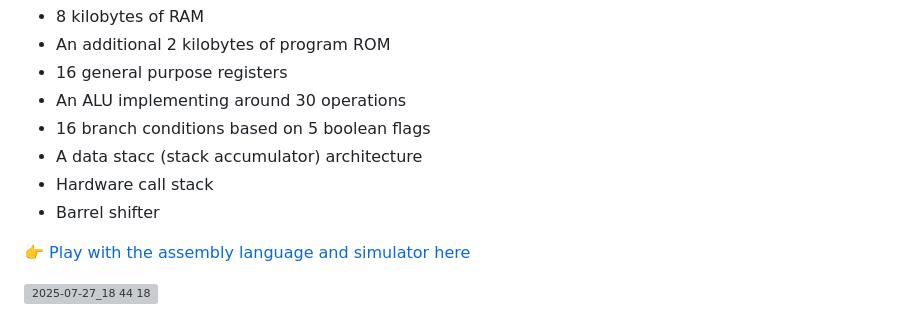
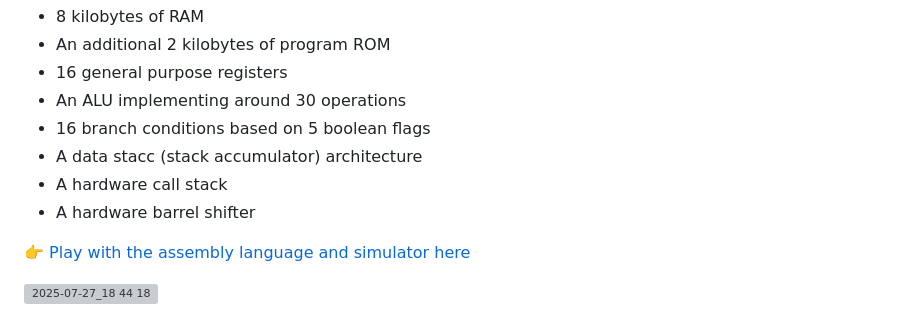
Before and after one commit to pishleback/P16-Tools, a Markdown page: README.md, the part around the change. Rendered like a GitHub page; grey boxes are pictures that could not be loaded.

Commit message:
Fix formatting of hardware features in README

```diff
--- a/README.md
+++ b/README.md
@@ -7,8 +7,8 @@ The P16 is a general purpose 16-bit redstone CPU. It has
  - An ALU implementing around 30 operations
  - 16 branch conditions based on 5 boolean flags
  - A data stacc (stack accumulator) architecture
- - Hardware call stack
- - Barrel shifter
+ - A hardware call stack
+ - A hardware barrel shifter
 
 👉 [Play with the assembly language and simulator here](https://pishleback.github.io/P16-Tools/)
 
```
